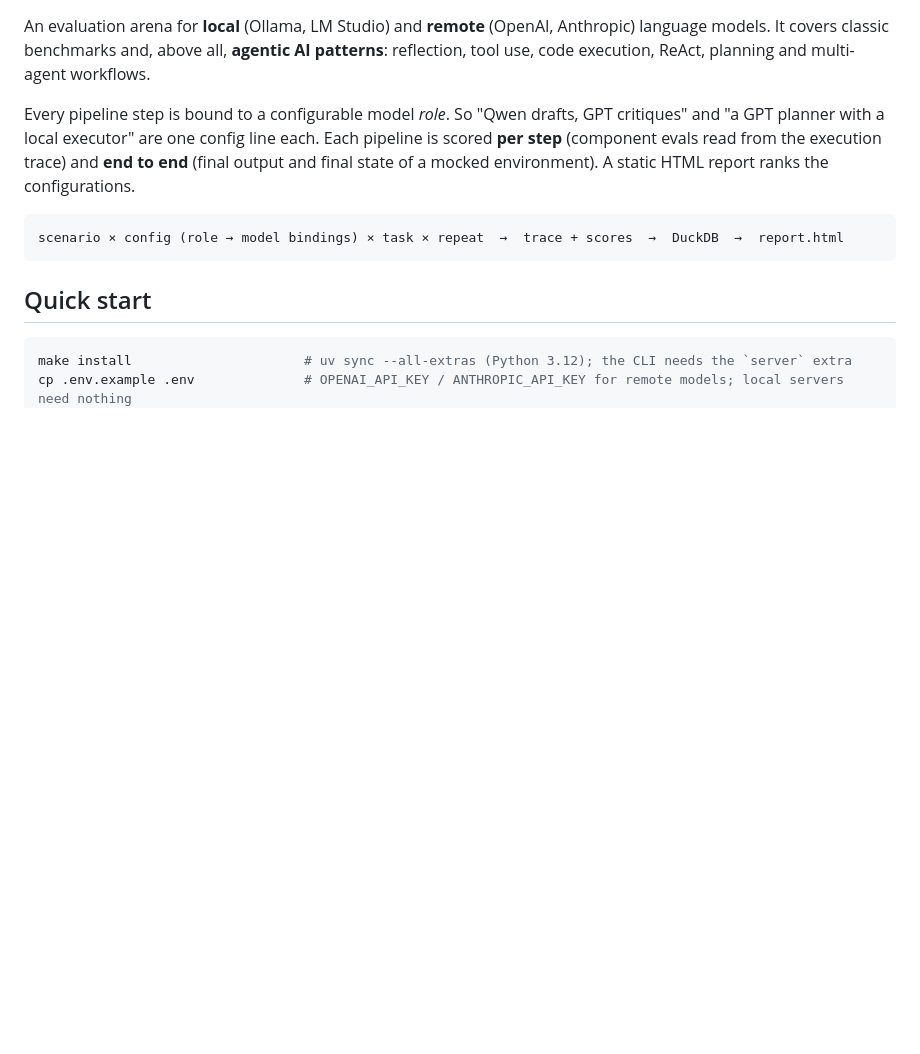
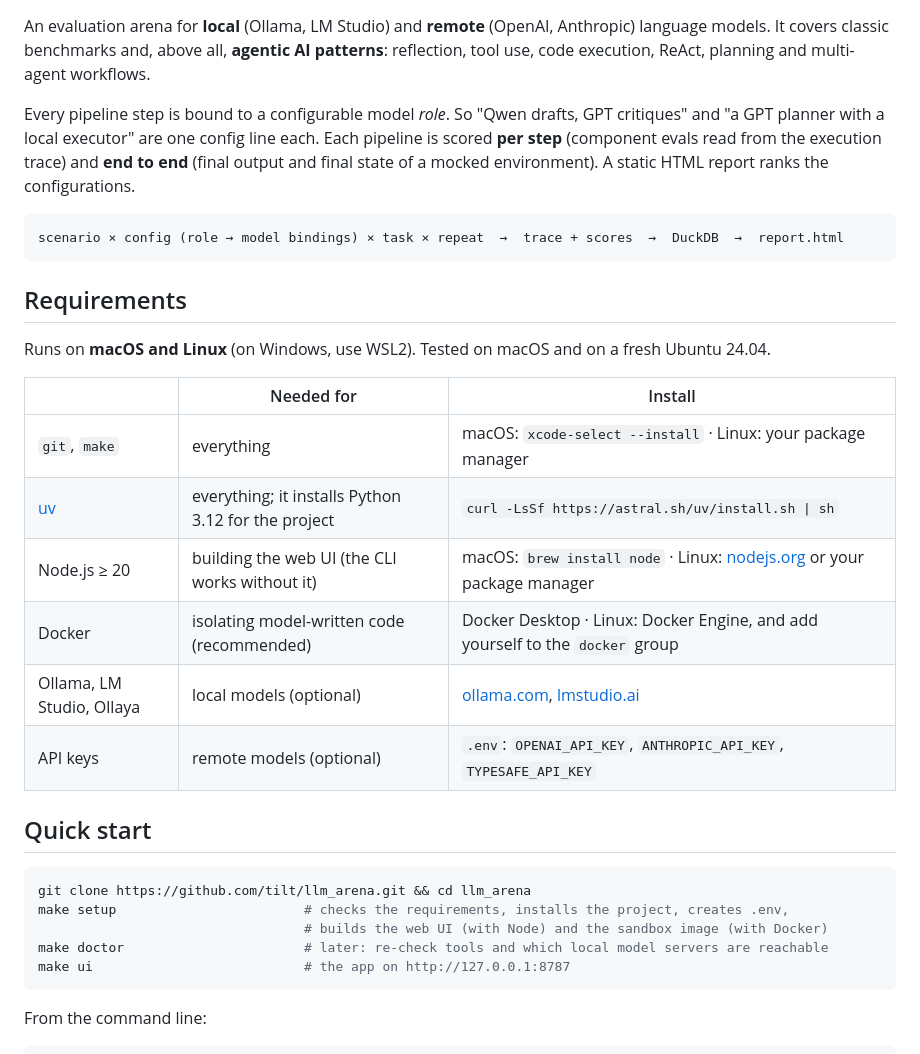
Before and after one commit to tilt/llm_arena, a Markdown page: README.md, the part around the change. Drawn GitHub-style; blank space fills up the shorter version.

Commit message:
README: requirements for macOS/Linux and make setup in the quick start
Co-Authored-By: Claude Opus 5.5 <noreply@anthropic.com>

````diff
--- a/README.md
+++ b/README.md
@@ -13,11 +13,32 @@ configurations.
 scenario × config (role → model bindings) × task × repeat  →  trace + scores  →  DuckDB  →  report.html
 ```
 
+## Requirements
+
+Runs on **macOS and Linux** (on Windows, use WSL2). Tested on macOS and on a fresh Ubuntu 24.04.
+
+| | Needed for | Install |
+|---|---|---|
+| `git`, `make` | everything | macOS: `xcode-select --install` · Linux: your package manager |
+| [uv](https://docs.astral.sh/uv/) | everything; it installs Python 3.12 for the project | `curl -LsSf https://astral.sh/uv/install.sh \| sh` |
+| Node.js ≥ 20 | building the web UI (the CLI works without it) | macOS: `brew install node` · Linux: [nodejs.org](https://nodejs.org) or your package manager |
+| Docker | isolating model-written code (recommended) | Docker Desktop · Linux: Docker Engine, and add yourself to the `docker` group |
+| Ollama, LM Studio, Ollaya | local models (optional) | [ollama.com](https://ollama.com), [lmstudio.ai](https://lmstudio.ai) |
+| API keys | remote models (optional) | `.env`: `OPENAI_API_KEY`, `ANTHROPIC_API_KEY`, `TYPESAFE_API_KEY` |
+
 ## Quick start
 
 ```bash
-make install                      # uv sync --all-extras (Python 3.12); the CLI needs the `server` extra
-cp .env.example .env              # OPENAI_API_KEY / ANTHROPIC_API_KEY for remote models; local servers need nothing
+git clone https://github.com/tilt/llm_arena.git && cd llm_arena
+make setup                        # checks the requirements, installs the project, creates .env,
+                                  # builds the web UI (with Node) and the sandbox image (with Docker)
+make doctor                       # later: re-check tools and which local model servers are reachable
+make ui                           # the app on http://127.0.0.1:8787
+```
+
+From the command line:
+
+```bash
 uv run arena models list          # discovered models (Ollama, LM Studio, OpenAI) with capabilities + prices
 uv run arena models ping ollama:qwen3:14b openai:gpt-4.1-mini   # chat / tools / structured-output smoke test
 uv run arena scenarios            # scenarios, their roles and parameters
````
